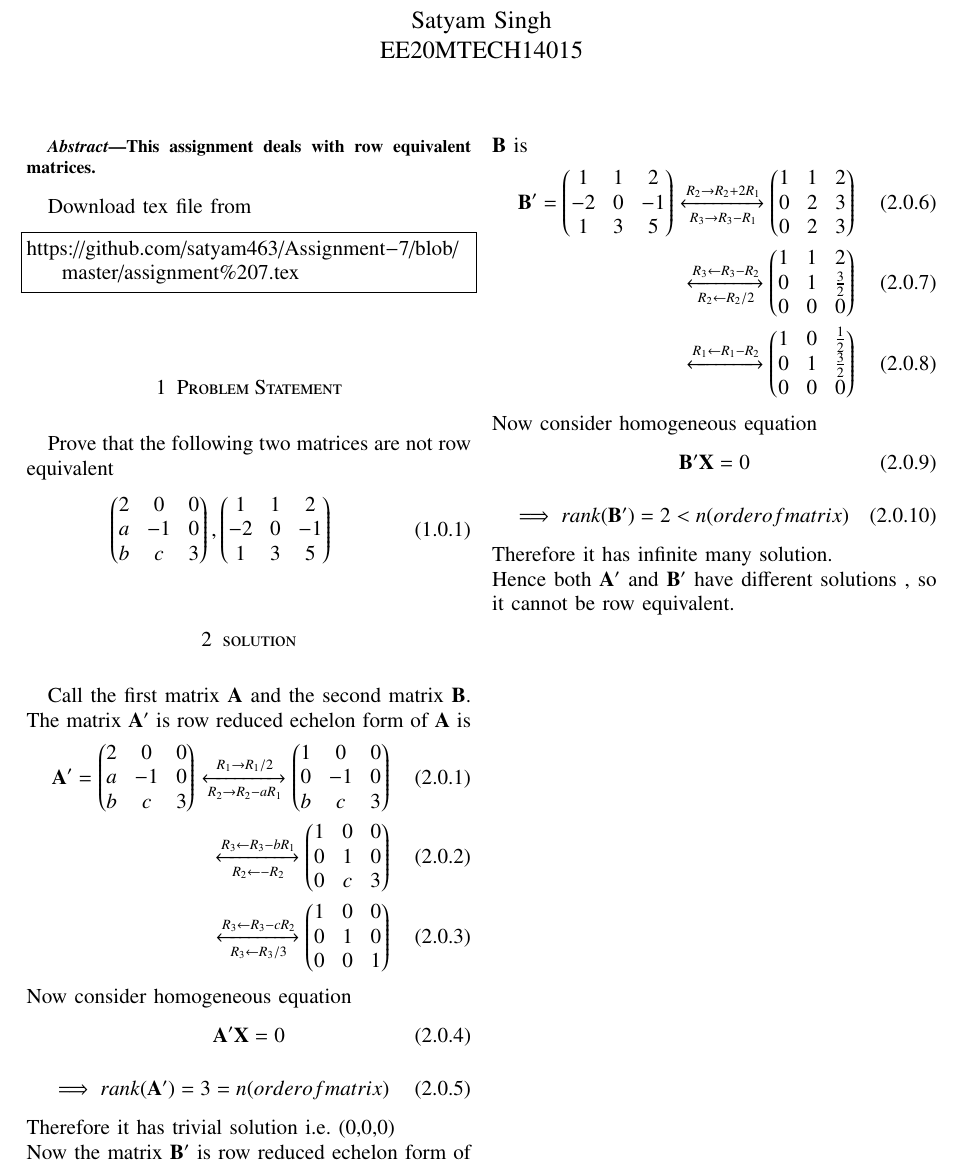
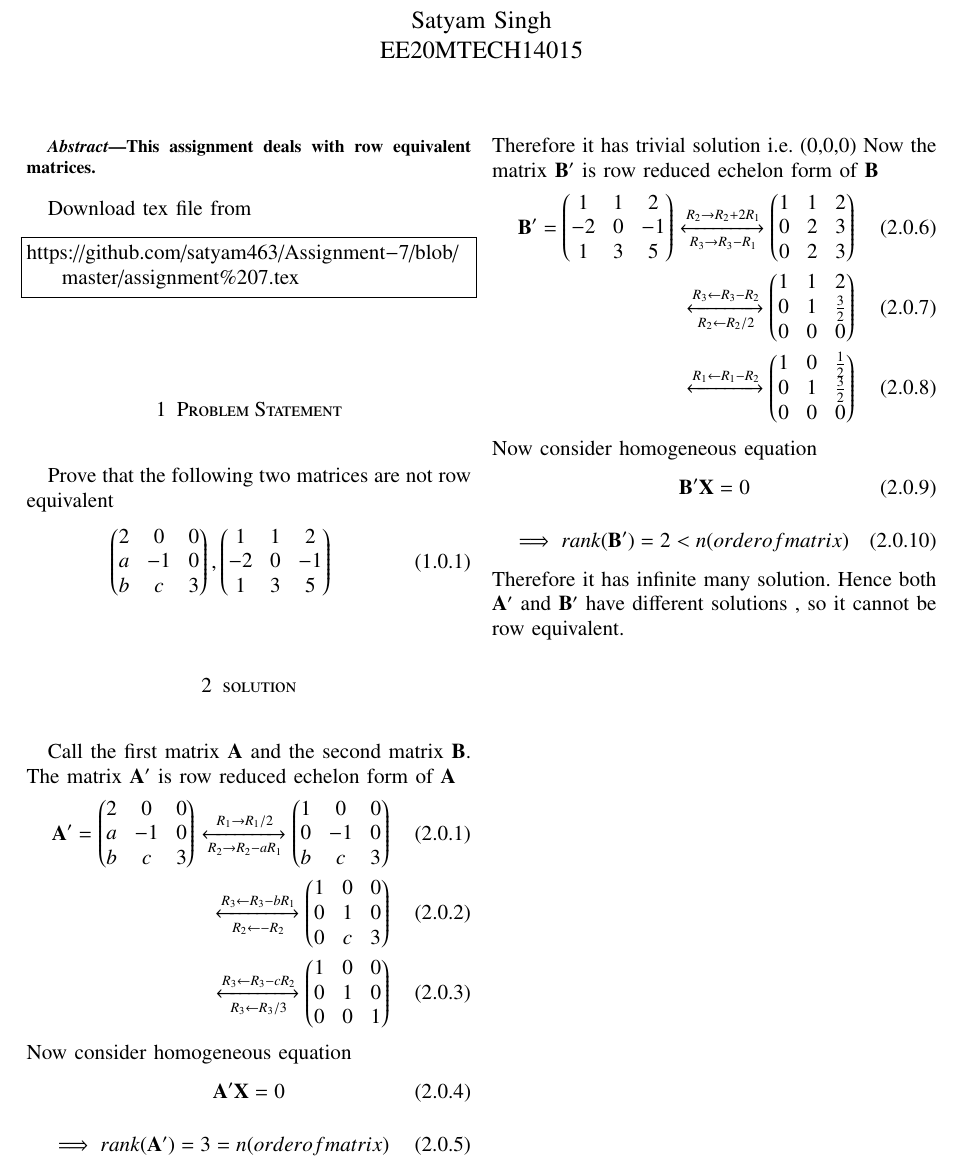
Before and after one commit to satyam463/Assignment-8, a LaTeX problem sheet (Assignment 8 .tex): part of the page, cut so that both start at the same text. Compiled offline with pdfLaTeX.

Commit message:
Update Assignment 8 .tex

```diff
--- a/Assignment 8 .tex
+++ b/Assignment 8 .tex
@@ -164,7 +164,7 @@ Prove that the following two matrices are not row equivalent
     \myvec{2&0&0\\a&-1&0\\b&c&3}, \myvec{1&1&2\\-2&0&-1\\1&3&5}
 \end{align}
  \section{solution}
- Call the first matrix $\vec{A}$ and the second matrix $\vec{B}$. The matrix $\vec{A}{'}$ is  row reduced echelon form of $\vec{A}$ is
+ Call the first matrix $\vec{A}$ and the second matrix $\vec{B}$. The matrix $\vec{A}{'}$ is  row reduced echelon form of $\vec{A}$
  \begin{align}
      \vec{A}{'}=\myvec{2&0&0\\a&-1&0\\b&c&3}
      \xleftrightarrow[R_2\rightarrow R_2-aR_1]{R_1\rightarrow R_1/2}\myvec{1&0&0\\0&-1&0\\b&c&3}\\
@@ -179,8 +179,8 @@ Prove that the following two matrices are not row equivalent
    \begin{align}
    \implies rank(\vec{A}{'})=3 = n (order of matrix)
    \end{align}
-   Therefore it has trivial solution i.e. (0,0,0)\\
-   Now the matrix $\vec{B}{'}$ is row reduced echelon form of $\vec{B}$ is
+   Therefore it has trivial solution i.e. (0,0,0)
+   Now the matrix $\vec{B}{'}$ is row reduced echelon form of $\vec{B}$
     \begin{align}
      \vec{B}{'}=\myvec{1&1&2\\-2&0&-1\\1&3&5}
      \xleftrightarrow[R_3\rightarrow R_3-R_1]{R_2\rightarrow R_2+2R_1}\myvec{1&1&2\\0&2&3\\0&2&3}\\
@@ -195,7 +195,7 @@ Prove that the following two matrices are not row equivalent
    \begin{align}
    \implies rank(\vec{B}{'})=2< n (order of matrix)
    \end{align}
-   Therefore it has infinite many solution.\\
+   Therefore it has infinite many solution.
    Hence both $\vec{A}{'}$ and $\vec{B}{'}$ have different solutions , so it cannot be row equivalent.
 
  \end{document}
```
